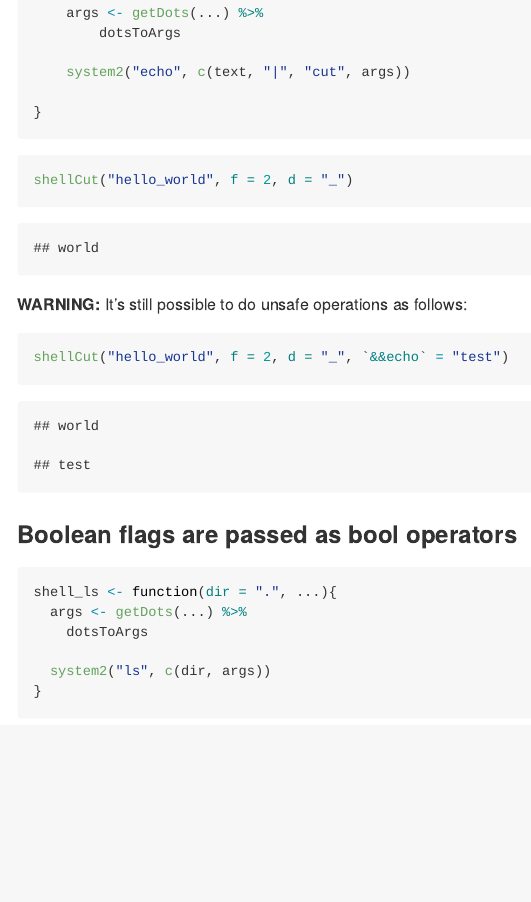
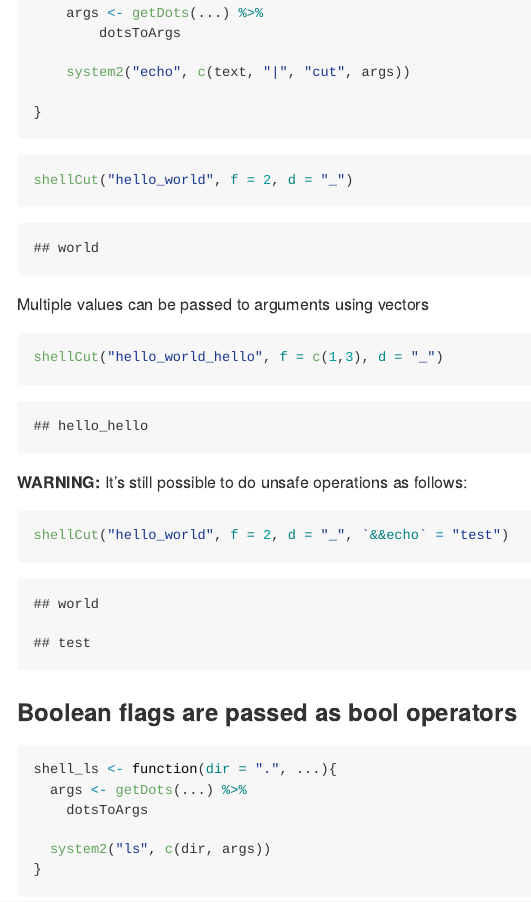
Before and after one commit to snystrom/cmdfun, an R Markdown document (README.Rmd): the page in a window 1100 px wide, from 620 px down. Rendered offline with R 4.5, knitr and Pandoc, with nearby package versions; some code elsewhere in the file could not run offline; badge pictures from the web are left out.

Commit message:
added support for vector arguments, updated docs & README to reflect this. fixes #3.

````diff
--- a/R/dots_to_args.R
+++ b/R/dots_to_args.R
@@ -16,9 +16,9 @@
 #'
 #' @examples
 #' theFunction <- function(...) { getDots(...) }
-#' theDots <-  theFunction(example = "hello", example2 = "world", boolFlag = TRUE)
+#' theDots <-  theFunction(example = "hello", example2 = "world", boolFlag = TRUE, vectorFlag = c(1,2,3))
 getDots <- function(...){
-  dots <- eval(substitute(list(...)))
+  dots <- list(...)
   return(dots)
 }
 
@@ -28,15 +28,19 @@ getDots <- function(...){
 #' @param flag_lookup optional named vector to convert names from dots to a
 #'   simplified shell flag, useful for providing aliases to single-letter flags
 #' @param prefix flag prefix, usually - or --
+#' @param sep separator to use when passing vector for a single flag
 #'
 #' @return named vector of shell flags with their values
 #' @export
 #'
 #' @examples
 #' theFunction <- function(...) { getDots(...) }
-#' theDots <-  theFunction(example = "hello", example2 = "world", boolFlag = TRUE)
+#' theDots <-  theFunction(example = "hello", example2 = "world", boolFlag = TRUE, vectorFlag = c(1,2,3))
 #' theArgs <-  dotsToArgs(theDots)
-dotsToArgs <- function(dots, flag_lookup = NULL, prefix = "-"){
+dotsToArgs <- function(dots, flag_lookup = NULL, prefix = "-", sep = ","){
+
+  testthat::expect_type(dots, "list")
+  if (length(dots) == 0) { return("") }
 
   testthat::expect_named(dots)
 
@@ -56,11 +60,9 @@ dotsToArgs <- function(dots, flag_lookup = NULL, prefix = "-"){
   # only FALSE logicals remain, so they are dropped
   dots <- dots[!purrr::map_lgl(dots, is.logical)]
 
-  # collapse to named vector
-  named_dots <- purrr::map_chr(dots, as.character)
-
   # concatenate to vector of flag calls
-  args <- purrr::map2_chr(names(named_dots), named_dots, ~{paste0(prefix, .x, " ", .y)})
+  args <- purrr::imap_chr(dots, ~{paste0(prefix, .y, " ", paste0(.x, collapse = sep))})
+  args <- purrr::set_names(args, NULL)
 
   return(args)
 }
--- a/README.Rmd
+++ b/README.Rmd
@@ -42,6 +42,15 @@ shellCut("hello_world", f = 2, d = "_")
 ```
 ```{r, echo=F}
 cat("world")
+```
+
+Multiple values can be passed to arguments using vectors
+```{r}
+shellCut("hello_world_hello", f = c(1,3), d = "_")
+```
+
+```{r, echo=F}
+cat("hello_hello")
 ```
 
 **WARNING:** It's still possible to do unsafe operations as follows:
````
Also changed, not shown: README.md, 5 other files.
